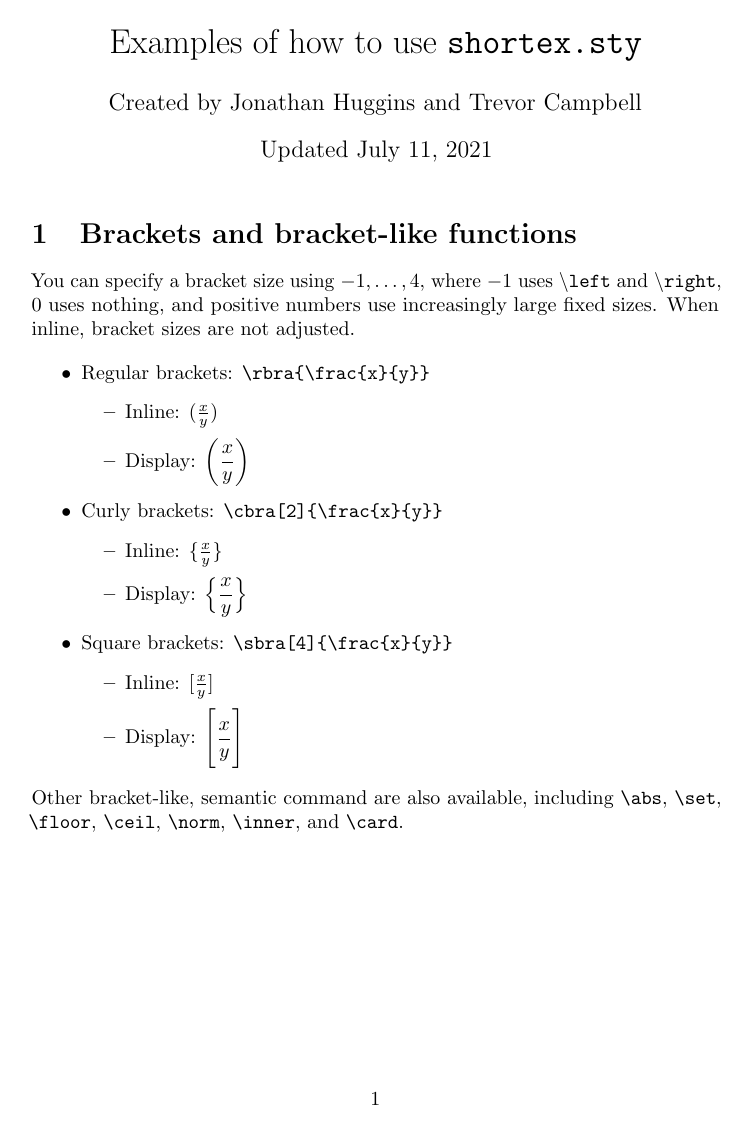
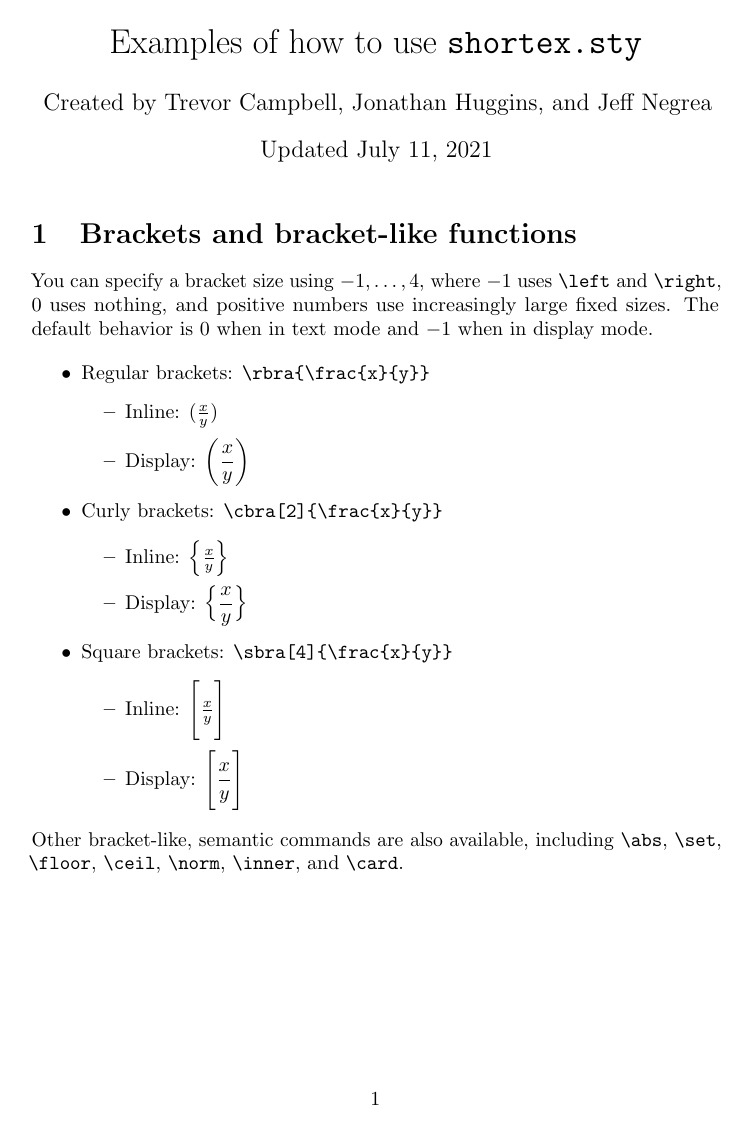
Before and after one commit to trevorcampbell/shortex, a LaTeX problem sheet (example.tex, which reads shortex.sty): page 1 of 2. Compiled offline with pdfLaTeX.

Commit message:
adjust default behavior of text and display style bracket-like commands

```diff
--- a/example.tex
+++ b/example.tex
@@ -7,7 +7,7 @@
 \usepackage[autonum,colorhypersetup]{shortex}
 
 \title{Examples of how to use \texttt{shortex.sty}}
-\author{Created by Jonathan Huggins and Trevor Campbell}
+\author{Created by Trevor Campbell, Jonathan Huggins, and Jeff Negrea}
 \date{Updated \today}
 
 
@@ -17,8 +17,10 @@
 
 \section{Brackets and bracket-like functions}
 
-You can specify a bracket size using $-1,\dots,4$, where $-1$ uses \texttt{\textbackslash left} and \texttt{\textbackslash right}, $0$ uses nothing, and positive numbers
-use increasingly large fixed sizes. When inline, bracket sizes are not adjusted.
+You can specify a bracket size using $-1,\dots,4$, where $-1$ uses \verb!\left! and \verb!\right!,
+$0$ uses nothing, and positive numbers use increasingly large fixed sizes.
+The default behavior is $0$ when in text mode
+and $-1$ when in display mode.
 
 \bitems
 \item Regular brackets:  \verb!\rbra{\frac{x}{y}}!
@@ -37,7 +39,7 @@ use increasingly large fixed sizes. When inline, bracket sizes are not adjusted.
     \item Display: $\displaystyle\sbra[4]{\frac{x}{y}}$
     \eitems
 \eitems
-Other bracket-like, semantic command are also available, including \verb!\abs!, \verb!\set!, \verb!\floor!, \verb!\ceil!, \verb!\norm!, \verb!\inner!, and \verb!\card!.
+Other bracket-like, semantic commands are also available, including \verb!\abs!, \verb!\set!, \verb!\floor!, \verb!\ceil!, \verb!\norm!, \verb!\inner!, and \verb!\card!.
 
 
 \section{annotation commands}
--- a/shortex.sty
+++ b/shortex.sty
@@ -122,7 +122,7 @@
 %%%%%%%%%%%%%%%%%%%%%%%%%%%%%%%%%%%%%%%
 \newcommand{\lcr}[3]{\left #1 #2 \right #3} % autosize
 \newcommand{\lcrx}[4][{-1}]{
-	\mathchoice{\IfEq{#1}{-1}{\left #2 {{{{#3}}}} \right #4}{
+          \IfEq{#1}{-1}{\left #2 {{{{#3}}}} \right #4}{
    	\IfEq{#1}{0}{#2 {{{{#3}}}} #4}{
 	\IfEq{#1}{1}{\bigl #2 {{{{#3}}}} \bigr #4}{
 	\IfEq{#1}{2}{\Bigl #2 {{{{#3}}}} \Bigr #4}{
@@ -130,9 +130,12 @@
 	\IfEq{#1}{4}{\Biggl #2 {{{{#3}}}} \Biggr #4}{
     \GenericWarning{"4th argument to lcrx must be -1, 0, 1, 2, 3, or 4"}
     }}}}}}}  % specify size with {-1,...4} as optional argument
-    {#2 {{{{#3}}}} #4}
-    {#2 {{{{#3}}}} #4}
-    {#2 {{{{#3}}}} #4}}
+\newcommand{\lcrxx}[4][{-2}]{
+	\IfEq{#1}{-2}{\mathchoice{\lcrx[-1]{#2}{#3}{#4}}
+				 {\lcrx[0]{#2}{#3}{#4}}
+				 {\lcrx[0]{#2}{#3}{#4}}
+				 {\lcrx[0]{#2}{#3}{#4}}}
+		     {\lcrx[#1]{#2}{#3}{#4}}}
 
 
 % Shortened \left/\right commands %%%
@@ -146,17 +149,17 @@
 
 % Brackets and bracket-like functions
 %%%%%%%%%%%%%%%%%%%%%%%%%%%%%%%%%%%%%
-\newcommand{\rbra}[2][{-1}]{\lcrx[#1] ( {#2} ) }
-\newcommand{\cbra}[2][{-1}]{\lcrx[#1] \{ {#2} \} }
-\newcommand{\sbra}[2][{-1}]{\lcrx[#1] [ {#2} ] }
+\newcommand{\rbra}[2][{-2}]{\lcrxx[#1] ( {#2} ) }
+\newcommand{\cbra}[2][{-2}]{\lcrxx[#1] \{ {#2} \} }
+\newcommand{\sbra}[2][{-2}]{\lcrxx[#1] [ {#2} ] }
 
-\newcommand{\abs}[2][{-1}]{\lcrx[#1] \vert {#2} \vert }
-\newcommand{\set}[2][{-1}]{\lcrx[#1] \{ {#2} \}}
-\newcommand{\floor}[2][{-1}]{\lcrx \lfloor {#2} \rfloor}
-\newcommand{\ceil}[2][{-1}]{\lcrx[#1] \lceil {#2} \rceil}
-\newcommand{\norm}[2][{-1}]{\lcrx[#1] \Vert {#2} \Vert}
-\newcommand{\inner}[3][{-1}]{\lcrx[#1] \langle {{#2},\ {#3}} \rangle}
-\newcommand{\card}[2][{-1}]{\lcrx[#1] \vert {#2} \vert }
+\newcommand{\abs}[2][{-1}]{\lcrxx[#1] \vert {#2} \vert }
+\newcommand{\set}[2][{-1}]{\lcrxx[#1] \{ {#2} \}}
+\newcommand{\floor}[2][{-1}]{\lcrxx[#1] \lfloor {#2} \rfloor}
+\newcommand{\ceil}[2][{-1}]{\lcrxx[#1] \lceil {#2} \rceil}
+\newcommand{\norm}[2][{-1}]{\lcrxx[#1] \Vert {#2} \Vert}
+\newcommand{\inner}[3][{-1}]{\lcrxx[#1] \langle {{#2},\ {#3}} \rangle}
+\newcommand{\card}[2][{-1}]{\lcrxx[#1] \vert {#2} \vert }
 
 \newcommand{\normarg}[3][{-1}]{\norm[#1]{#2}_{#3}}
 \newcommand{\innerarg}[3][{-1}]{\inner[#1]{#2}_{#3}}
```
Also changed, not shown: example.pdf.
